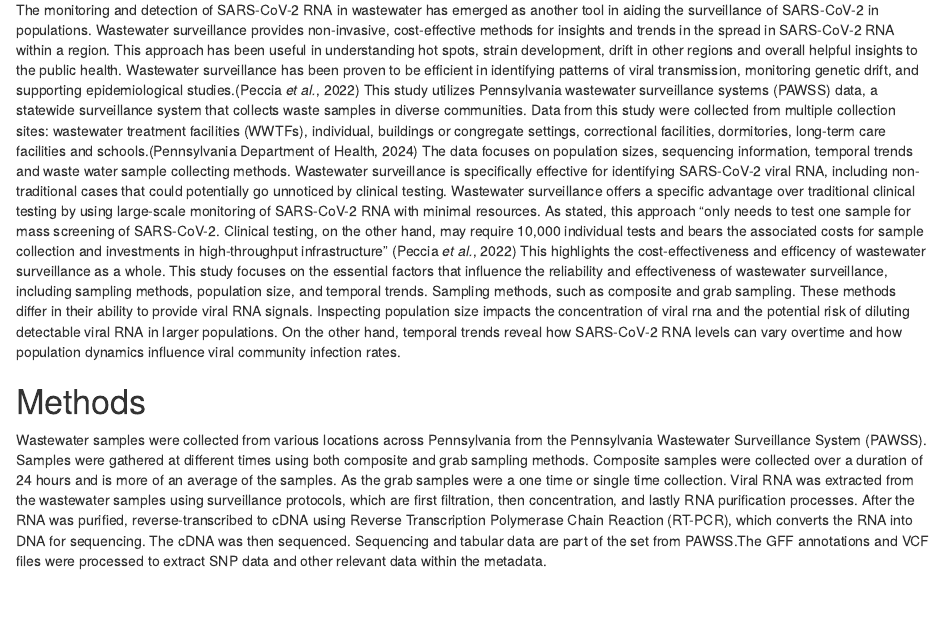
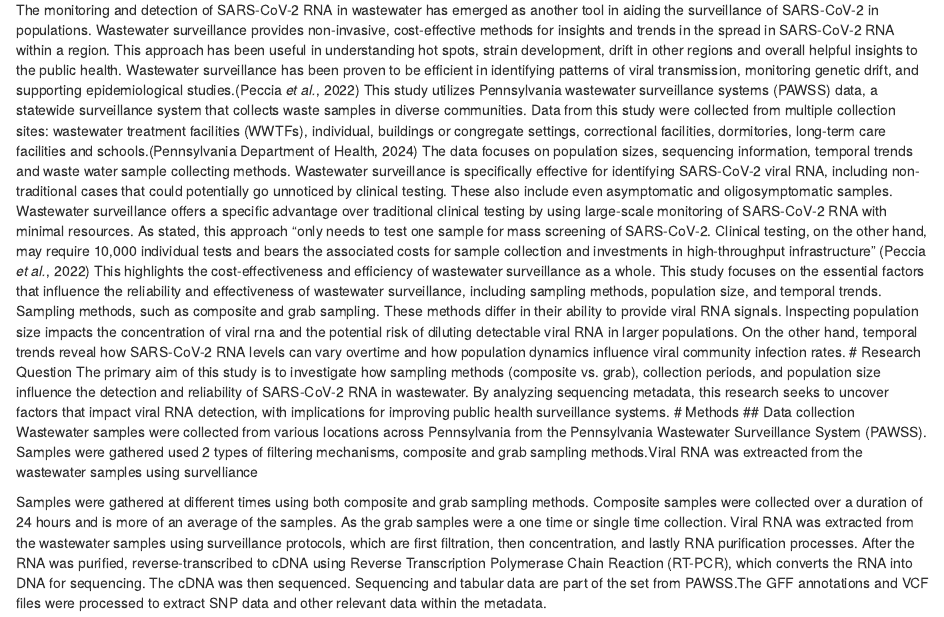
Before and after one commit to 2024f-usf-biol-422/bioinformatics-final-project-lyssraamirez, an R Markdown document (Report.Rmd): the page in a window 1100 px wide, from 270 px down. Rendered offline with R 4.5, knitr and Pandoc, with nearby package versions; some code elsewhere in the file could not run offline.

Commit message:
Update methods

```diff
--- a/Report.Rmd
+++ b/Report.Rmd
@@ -22,11 +22,15 @@ knitr::opts_chunk$set(echo = FALSE,
 # Background and Overview
 The monitoring and detection of SARS-CoV-2 RNA in wastewater has emerged as another tool in aiding the surveillance of SARS-CoV-2 in populations. Wastewater surveillance provides non-invasive, cost-effective methods for insights and trends in the spread in SARS-CoV-2 RNA within a region. This approach has been useful in understanding hot spots, strain development, drift in other regions and overall helpful insights to the public health. Wastewater surveillance has been proven to be efficient in identifying patterns of viral transmission, monitoring genetic drift, and supporting epidemiological studies.[@2022Peccia]
 This study utilizes Pennsylvania wastewater surveillance systems (PAWSS) data, a statewide surveillance system that collects waste samples in diverse communities. Data from this study were collected from multiple collection sites: wastewater treatment facilities (WWTFs), individual, buildings or congregate settings, correctional facilities, dormitories, long-term care facilities and schools.[@2024PAWSS] The data focuses on population sizes, sequencing information, temporal trends and waste water sample collecting methods.
-Wastewater surveillance is specifically effective for identifying SARS-CoV-2 viral RNA, including non-traditional cases that could potentially go unnoticed by  clinical testing. Wastewater surveillance offers a specific advantage over traditional clinical testing by using large-scale monitoring of SARS-CoV-2 RNA with minimal resources. As stated, this approach “only needs to test one sample for mass screening of SARS-CoV-2. Clinical testing, on the other hand, may require 10,000 individual tests and bears the associated costs for sample collection and investments in high-throughput infrastructure” [@2022Peccia] This highlights the cost-effectiveness and efficency of wastewater surveillance as a whole.
+Wastewater surveillance is specifically effective for identifying SARS-CoV-2 viral RNA, including non-traditional cases that could potentially go unnoticed by  clinical testing. These also include even asymptomatic and oligosymptomatic samples. Wastewater surveillance offers a specific advantage over traditional clinical testing by using large-scale monitoring of SARS-CoV-2 RNA with minimal resources. As stated, this approach “only needs to test one sample for mass screening of SARS-CoV-2. Clinical testing, on the other hand, may require 10,000 individual tests and bears the associated costs for sample collection and investments in high-throughput infrastructure” [@2022Peccia] This highlights the cost-effectiveness and efficiency of wastewater surveillance as a whole.
 This study focuses on the essential factors that influence the reliability and effectiveness of wastewater surveillance, including sampling methods, population size, and temporal trends. Sampling methods, such as composite and grab sampling. These methods differ in their ability to provide viral RNA signals. Inspecting population size impacts the concentration of viral rna and the potential risk of diluting detectable viral RNA in larger populations. On the other hand, temporal trends reveal how SARS-CoV-2 RNA levels can vary overtime and how population dynamics influence viral community infection rates.
+# Research Question
+The primary aim of this study is to investigate how sampling methods (composite vs. grab), collection periods, and population size influence the detection and reliability of SARS-CoV-2 RNA in wastewater. By analyzing sequencing metadata, this research seeks to uncover factors that impact viral RNA detection, with implications for improving public health surveillance systems.
+# Methods
+## Data collection
+Wastewater samples were collected from various locations across Pennsylvania from the Pennsylvania Wastewater Surveillance System (PAWSS). Samples were gathered used 2 types of filtering mechanisms, composite and grab sampling methods.Viral RNA was extreacted from the wastewater samples using survelliance
 
-# Methods
-Wastewater samples were collected from various locations across Pennsylvania from the Pennsylvania Wastewater Surveillance System (PAWSS). Samples were gathered at different times using both composite and grab sampling methods. Composite samples were collected over a duration of 24 hours and is more of an average of the samples. As the grab samples were a one time or single time collection. Viral RNA was extracted from the wastewater samples using surveillance protocols, which are first filtration, then concentration, and lastly RNA purification processes. After the RNA was purified, reverse-transcribed to cDNA using Reverse Transcription Polymerase Chain Reaction (RT-PCR), which converts the RNA into DNA for sequencing. The cDNA was then sequenced. Sequencing and tabular data are part of the set from PAWSS.The GFF annotations and VCF files were processed to extract SNP data and other relevant data within the metadata.
+Samples were gathered at different times using both composite and grab sampling methods. Composite samples were collected over a duration of 24 hours and is more of an average of the samples. As the grab samples were a one time or single time collection. Viral RNA was extracted from the wastewater samples using surveillance protocols, which are first filtration, then concentration, and lastly RNA purification processes. After the RNA was purified, reverse-transcribed to cDNA using Reverse Transcription Polymerase Chain Reaction (RT-PCR), which converts the RNA into DNA for sequencing. The cDNA was then sequenced. Sequencing and tabular data are part of the set from PAWSS.The GFF annotations and VCF files were processed to extract SNP data and other relevant data within the metadata.
 
 Data was then cleaned and sorted out of the raw dataset. The pipeline was used to filter in the clean data.The pipeline used call functions to work cleanly;read_gff: Read and parsed the GFF genome annotation file to extract genomic regions of interest.;extract_genes_from_gff: Filtered and cleaned the GFF data to produce a gene table containing genomic coordinates and gene names.;parse_tidy_and_stack_vcfs: Processed and combined multiple VCF files into a single tidy dataset, adding sample-specific metadata.;add_genes_metadata_to_vcfstack: Annotated SNPs with gene information by merging the tidy VCF data with the cleaned gene table and sequencing metadata.
 The PAWWS  was then converted into a sraRuntable to be able to call on in the code. R studio packages were utilized, including “vcfR”, “ggplot2” [@2016ggplot2], “ggthemes”, “knitr” and “dplyr”[@2023dplyr] were used to visualize the data. Figures and tables were generated to illustrate SNP distribution, population trends, temporal patterns, and relationships between variables. Chat Gpt was also used to write the code of figures in this study. Citr[@2020citr] was used for citations.
```
Also changed, not shown: Report.Rmd (1 more changed lines).
